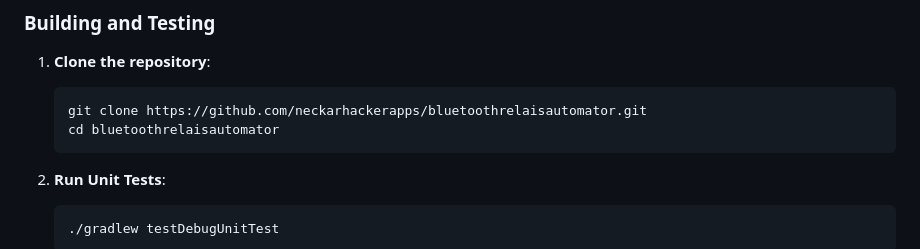
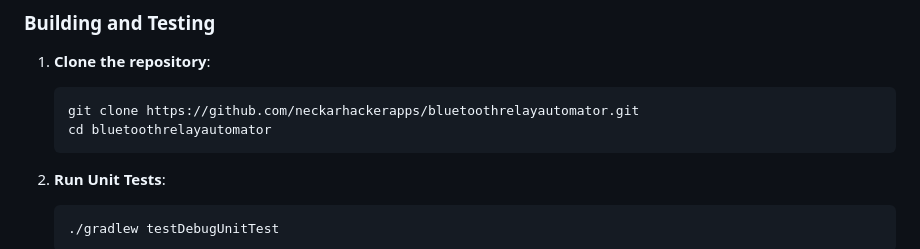
Before and after one commit to neckarhackerapps/bluetoothrelayautomator, a Markdown page: README.md, the part around the change. Rendered like a GitHub page.

````diff
--- a/README.md
+++ b/README.md
@@ -99,8 +99,8 @@ The app is compatible with standard Bluetooth Low Energy relay modules and seria
 
 1. **Clone the repository**:
    ```bash
-   git clone https://github.com/neckarhackerapps/bluetoothrelaisautomator.git
-   cd bluetoothrelaisautomator
+   git clone https://github.com/neckarhackerapps/bluetoothrelayautomator.git
+   cd bluetoothrelayautomator
    ```
 
 2. **Run Unit Tests**:
````
